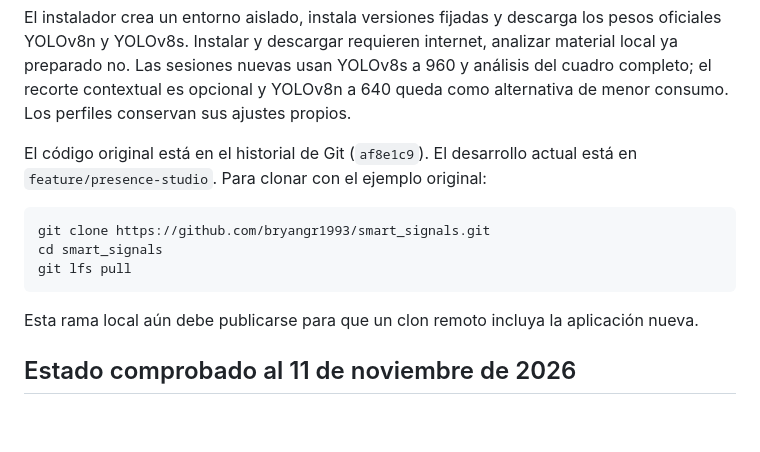
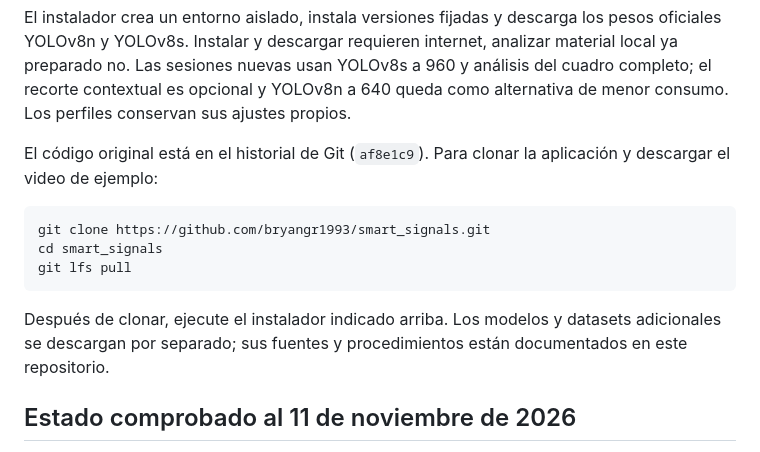
Before and after one commit to bryangr1993/smart_signals, a Markdown page: README.md, the part around the change. Rendered like a GitHub page; blank space fills up the shorter version.

Commit message:
Prepare documentation for GitHub release

````diff
--- a/README.md
+++ b/README.md
@@ -26,7 +26,7 @@ powershell -ExecutionPolicy Bypass -File scripts/install.ps1 -Device cuda
 
 El instalador crea un entorno aislado, instala versiones fijadas y descarga los pesos oficiales YOLOv8n y YOLOv8s. Instalar y descargar requieren internet, analizar material local ya preparado no. Las sesiones nuevas usan YOLOv8s a 960 y análisis del cuadro completo; el recorte contextual es opcional y YOLOv8n a 640 queda como alternativa de menor consumo. Los perfiles conservan sus ajustes propios.
 
-El código original está en el historial de Git (`af8e1c9`). El desarrollo actual está en `feature/presence-studio`. Para clonar con el ejemplo original:
+El código original está en el historial de Git (`af8e1c9`). Para clonar la aplicación y descargar el video de ejemplo:
 
 ```powershell
 git clone https://github.com/bryangr1993/smart_signals.git
@@ -34,7 +34,7 @@ cd smart_signals
 git lfs pull
 ```
 
-Esta rama local aún debe publicarse para que un clon remoto incluya la aplicación nueva.
+Después de clonar, ejecute el instalador indicado arriba. Los modelos y datasets adicionales se descargan por separado; sus fuentes y procedimientos están documentados en este repositorio.
 
 ## Estado comprobado al 11 de noviembre de 2026
 
````
